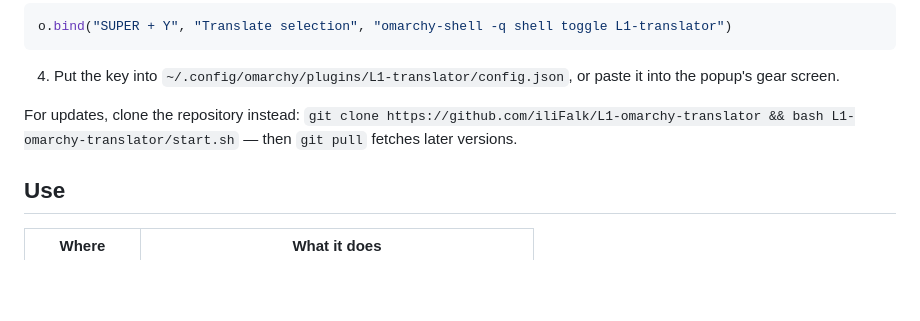
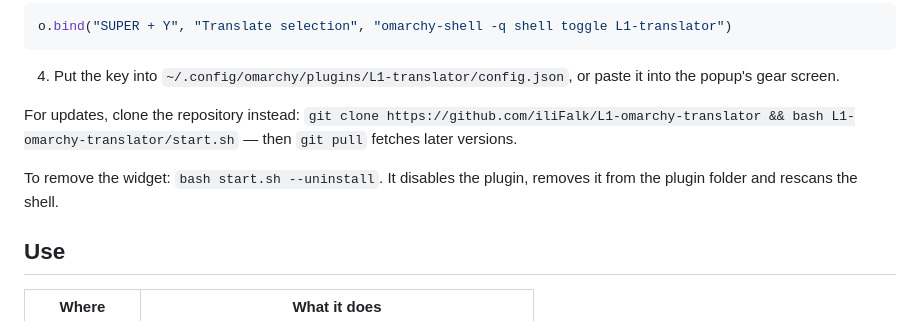
Before and after one commit to iliFalk/L1-omarchy-translator, a Markdown page: README.md, the part around the change. Drawn GitHub-style; blank space fills up the shorter version.

Commit message:
Prepare the repository for the marketplace
The listing wants a root preview picture and a removal instruction in the
README. preview.png is the same crop the README shows; the removal command sits
with the install steps.

```diff
--- a/README.md
+++ b/README.md
@@ -31,6 +31,8 @@ o.bind("SUPER + Y", "Translate selection", "omarchy-shell -q shell toggle L1-tra
 
 For updates, clone the repository instead: `git clone https://github.com/iliFalk/L1-omarchy-translator && bash L1-omarchy-translator/start.sh` — then `git pull` fetches later versions.
 
+To remove the widget: `bash start.sh --uninstall`. It disables the plugin, removes it from the plugin folder and rescans the shell.
+
 ## Use
 
 | Where | What it does |
```
Also changed, not shown: preview.png (added).
